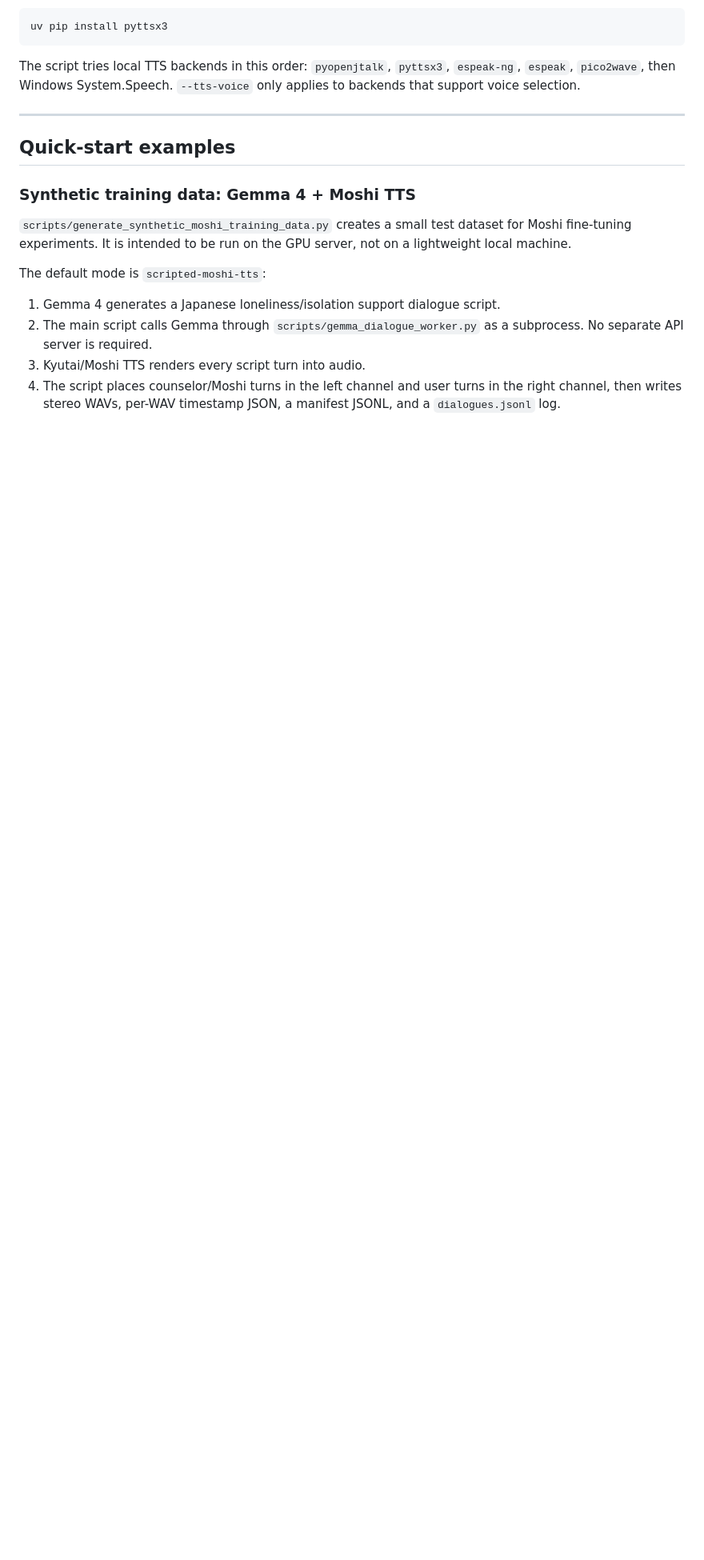
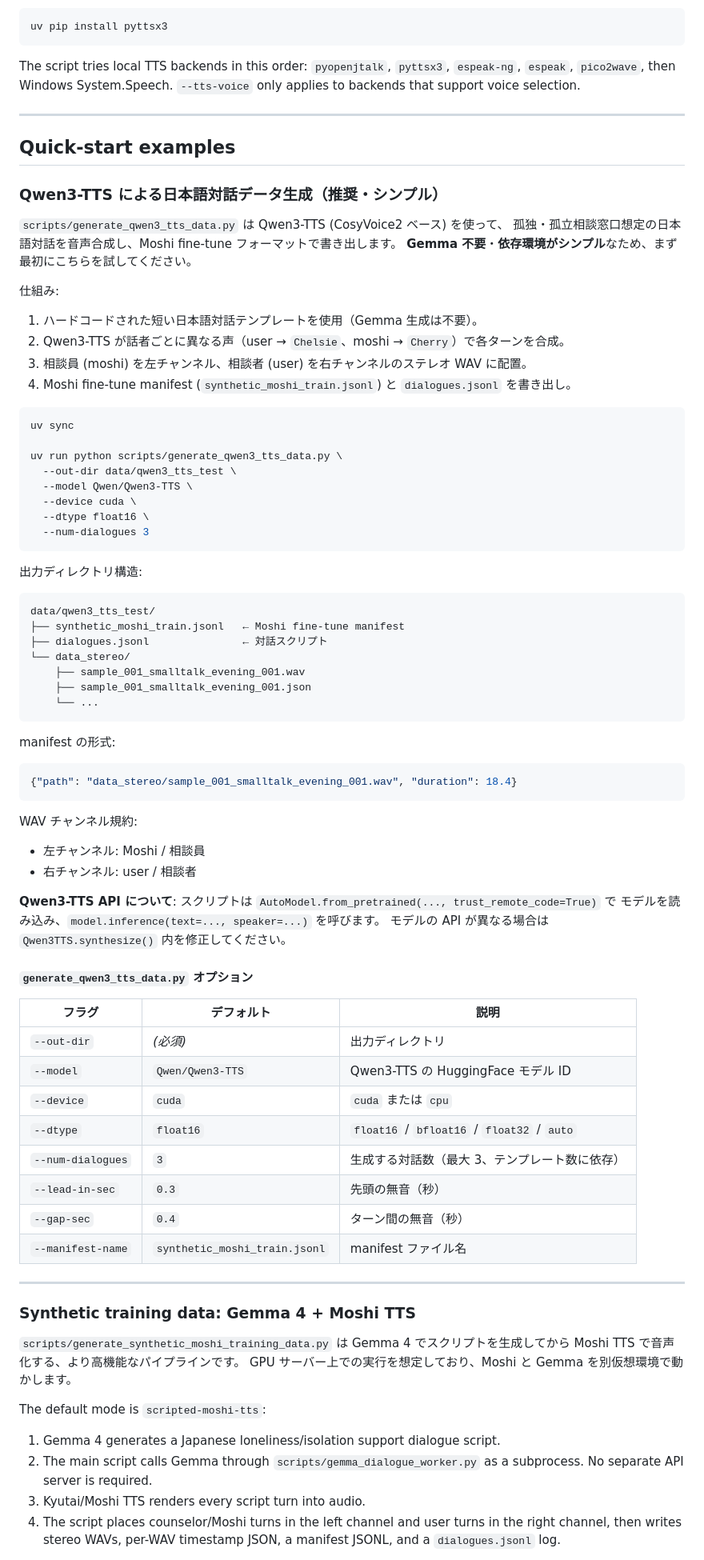
Before and after one commit to hk2b2frphz-rgb/mil, a Markdown page: README.md, the part around the change. Shown at 80% size. Drawn GitHub-style; blank space fills up the shorter version.

Commit message:
Update README: add Qwen3-TTS data generation section
Document generate_qwen3_tts_data.py as the recommended simple path for
producing Moshi domain fine-tune data without Gemma or separate envs.
Includes CLI reference table, output structure, and manifest format.

Co-Authored-By: Claude Sonnet 4.6 <noreply@anthropic.com>

````diff
--- a/README.md
+++ b/README.md
@@ -78,11 +78,77 @@ only applies to backends that support voice selection.
 
 ## Quick-start examples
 
+### Qwen3-TTS による日本語対話データ生成（推奨・シンプル）
+
+`scripts/generate_qwen3_tts_data.py` は Qwen3-TTS (CosyVoice2 ベース) を使って、
+孤独・孤立相談窓口想定の日本語対話を音声合成し、Moshi fine-tune フォーマットで書き出します。
+**Gemma 不要**・**依存環境がシンプル**なため、まず最初にこちらを試してください。
+
+仕組み:
+
+1. ハードコードされた短い日本語対話テンプレートを使用（Gemma 生成は不要）。
+2. Qwen3-TTS が話者ごとに異なる声（user → `Chelsie`、moshi → `Cherry`）で各ターンを合成。
+3. 相談員 (moshi) を左チャンネル、相談者 (user) を右チャンネルのステレオ WAV に配置。
+4. Moshi fine-tune manifest (`synthetic_moshi_train.jsonl`) と `dialogues.jsonl` を書き出し。
+
+```bash
+uv sync
+
+uv run python scripts/generate_qwen3_tts_data.py \
+  --out-dir data/qwen3_tts_test \
+  --model Qwen/Qwen3-TTS \
+  --device cuda \
+  --dtype float16 \
+  --num-dialogues 3
+```
+
+出力ディレクトリ構造:
+
+```text
+data/qwen3_tts_test/
+├── synthetic_moshi_train.jsonl   ← Moshi fine-tune manifest
+├── dialogues.jsonl               ← 対話スクリプト
+└── data_stereo/
+    ├── sample_001_smalltalk_evening_001.wav
+    ├── sample_001_smalltalk_evening_001.json
+    └── ...
+```
+
+manifest の形式:
+
+```json
+{"path": "data_stereo/sample_001_smalltalk_evening_001.wav", "duration": 18.4}
+```
+
+WAV チャンネル規約:
+
+- 左チャンネル: Moshi / 相談員
+- 右チャンネル: user / 相談者
+
+**Qwen3-TTS API について**: スクリプトは `AutoModel.from_pretrained(..., trust_remote_code=True)` で
+モデルを読み込み、`model.inference(text=..., speaker=...)` を呼びます。
+モデルの API が異なる場合は `Qwen3TTS.synthesize()` 内を修正してください。
+
+#### `generate_qwen3_tts_data.py` オプション
+
+| フラグ | デフォルト | 説明 |
+|---|---|---|
+| `--out-dir` | *(必須)* | 出力ディレクトリ |
+| `--model` | `Qwen/Qwen3-TTS` | Qwen3-TTS の HuggingFace モデル ID |
+| `--device` | `cuda` | `cuda` または `cpu` |
+| `--dtype` | `float16` | `float16` / `bfloat16` / `float32` / `auto` |
+| `--num-dialogues` | `3` | 生成する対話数（最大 3、テンプレート数に依存） |
+| `--lead-in-sec` | `0.3` | 先頭の無音（秒） |
+| `--gap-sec` | `0.4` | ターン間の無音（秒） |
+| `--manifest-name` | `synthetic_moshi_train.jsonl` | manifest ファイル名 |
+
+---
+
 ### Synthetic training data: Gemma 4 + Moshi TTS
 
-`scripts/generate_synthetic_moshi_training_data.py` creates a small test
-dataset for Moshi fine-tuning experiments.  It is intended to be run on the
-GPU server, not on a lightweight local machine.
+`scripts/generate_synthetic_moshi_training_data.py` は Gemma 4 でスクリプトを生成してから
+Moshi TTS で音声化する、より高機能なパイプラインです。
+GPU サーバー上での実行を想定しており、Moshi と Gemma を別仮想環境で動かします。
 
 The default mode is `scripted-moshi-tts`:
 
````
